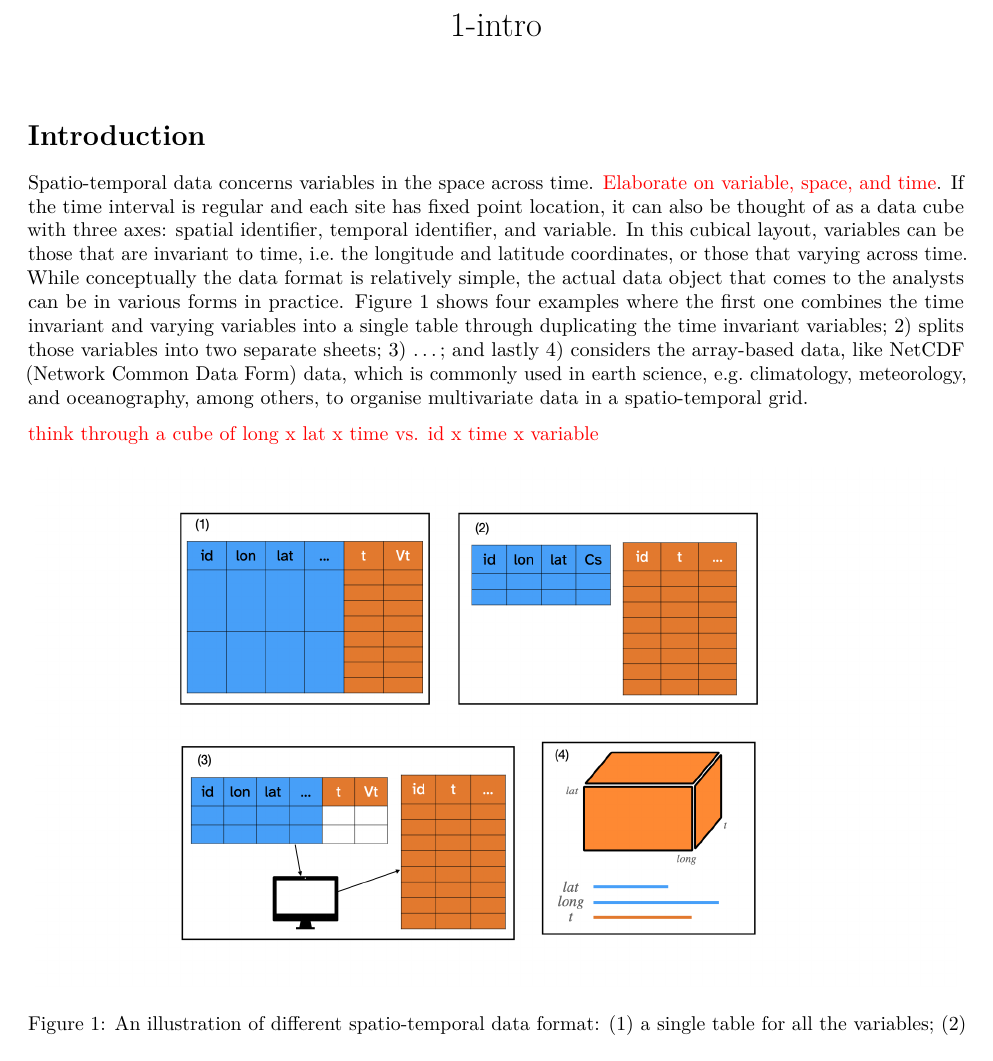
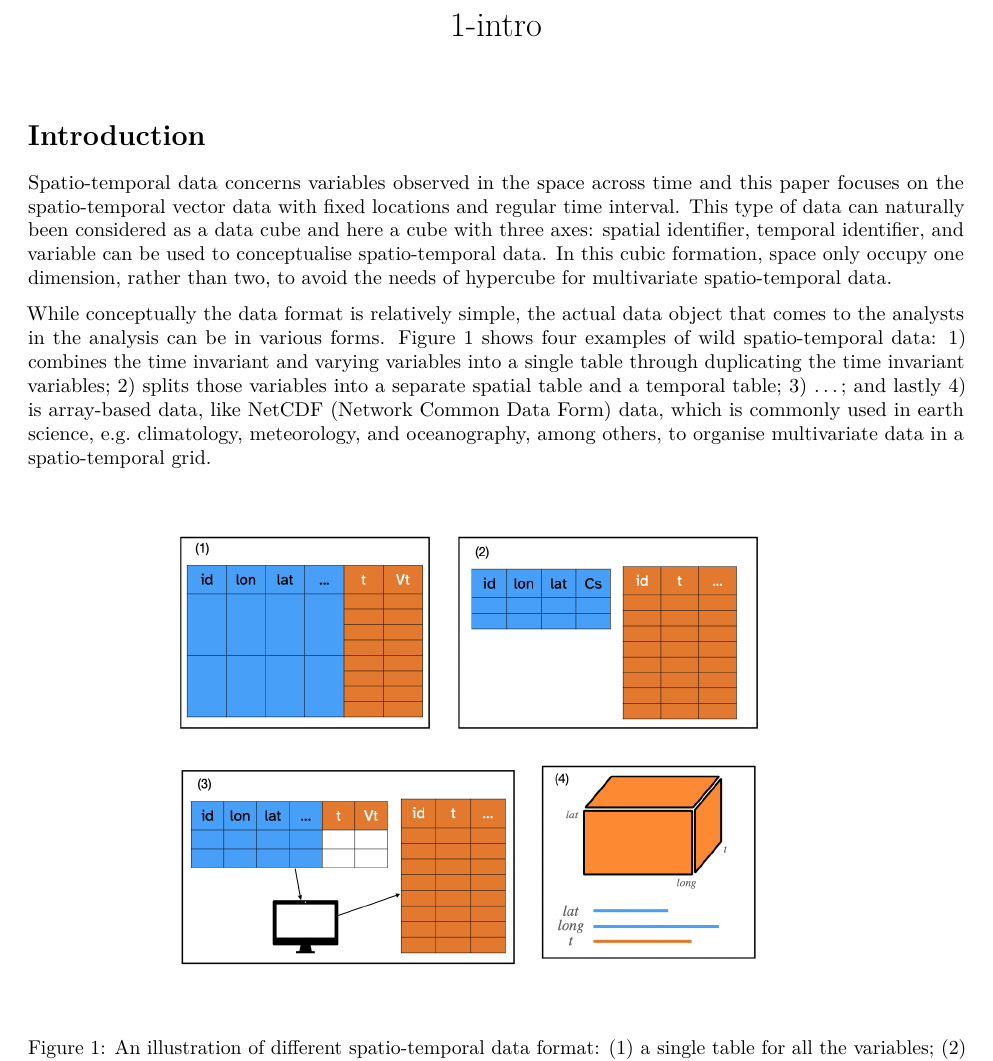
Before and after one commit to huizezhang-sherry/paper-cubble, an R Markdown document (1-intro.Rmd): part of page 1 of 2, cut so that both start at the same text. Rendered offline with R 4.5, knitr and Pandoc, then LaTeX, with nearby package versions.

Commit message:
more refine on intro

````diff
--- a/1-intro.Rmd
+++ b/1-intro.Rmd
@@ -5,12 +5,11 @@ output: pdf_document
 
 # Introduction
 
-Spatio-temporal data concerns variables in the space across time. \textcolor{red}{Elaborate on variable, space, and time}. If the time interval is regular and each site has fixed point location, it can also be thought of as a data cube with three axes: spatial identifier, temporal identifier, and variable. In this cubical layout, variables can be those that are invariant to time, i.e. the longitude and latitude coordinates, or those that varying across time. While conceptually the data format is relatively simple, the actual data object that comes to the analysts can be in various forms in practice. Figure \ref{fig:illu-input} shows four examples where the first one combines the time invariant and varying variables into a single table through duplicating the time invariant variables; 2) splits those variables into two separate sheets; 3) ...; and lastly 4) considers the array-based data, like NetCDF (Network Common Data Form) data, which is commonly used in earth science, e.g. climatology, meteorology, and oceanography, among others,  to organise multivariate data in a spatio-temporal grid.
+Spatio-temporal data concerns variables observed in the space across time and this paper focuses on the spatio-temporal vector data with fixed locations and regular time interval. This type of data can naturally been considered as a data cube and here a cube with three axes: spatial identifier, temporal identifier, and variable can be used to conceptualise spatio-temporal data. In this cubic formation, space only occupy one dimension, rather than two, to avoid the needs of hypercube for multivariate spatio-temporal data.
 
+While conceptually the data format is relatively simple, the actual data object that comes to the analysts in the analysis can be in various forms. Figure \ref{fig:illu-input} shows four examples of wild spatio-temporal data: 1) combines the time invariant and varying variables into a single table through duplicating the time invariant variables; 2) splits those variables into a separate spatial table and a temporal table; 3) ...; and lastly 4) is array-based data, like NetCDF (Network Common Data Form) data, which is commonly used in earth science, e.g. climatology, meteorology, and oceanography, among others, to organise multivariate data in a spatio-temporal grid.
 
-\textcolor{red}{think through a cube of long x lat x time vs. id x time x variable}
-
-```{r illu-input, echo = FALSE, out.width = "100%", fig.cap="An illustration of different spatio-temporal data format: (1) a single table for all the variables; (2) separate tables for spatial and temporal variables; (3) a table of metadata used to query the database and a separate table for queried data; and (4) an array data structure of cube or hypercube.", fig.align='center', out.height = "40%"}
+```{r illu-input, echo = FALSE, out.width = "100%", fig.cap="An illustration of different spatio-temporal data format: (1) a single table for all the variables; (2) separate tables for spatial and temporal variables; (3) a table of metadata used to query the database and a separate table for queried data; and (4) an array data structure.", fig.align='center', out.height = "40%"}
 knitr::include_graphics(here::here("figures/diagram-keynotes/diagram-keynotes.001.png"))
 ```
 
````
Also changed, not shown: main.tex, 1-intro.Rmd (6 more changed lines).
